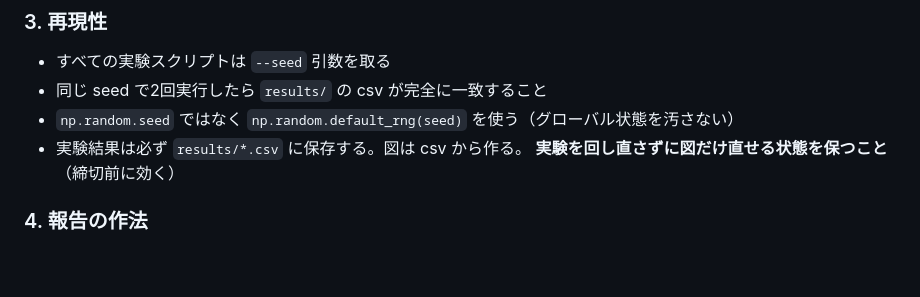
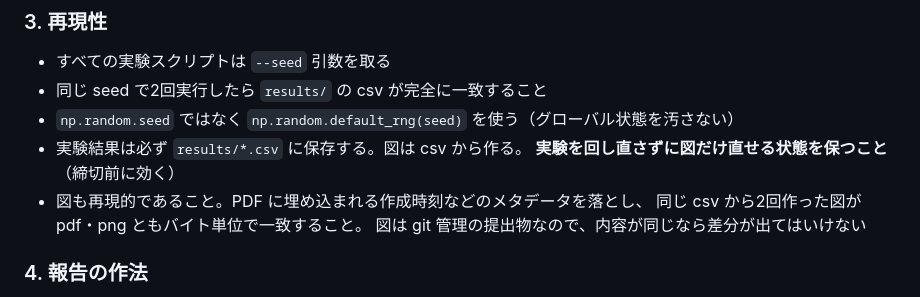
Before and after one commit to ham44rus/conformal-thesis, a Markdown page: CLAUDE.md, the part around the change. Rendered like a GitHub page; blank space fills up the shorter version.

Commit message:
図の再現性を再現性ルールに昇格させる
make figures を回すたびに図の PDF が git の差分に出ていた。差分は埋め込まれた
CreationDate の2バイトだけで、図の内容は同一だった。図は git 管理の提出物なので、
内容が同じなら差分が出てはいけない。

実装側（make_figures.py の save）は既に時刻を落としてあるが、規約に書かないと
次の実験で同じことが起きる。「3. 再現性」に明文化した。

検証したこと：

- make figures を連続2回実行し、pdf・png が両方ともバイト単位で一致することを確認

Co-Authored-By: Claude Opus 5 (1M context) <noreply@anthropic.com>
Claude-Session: https://claude.ai/code/session_01Q1WwYBCsTsC5SP7o4EgYKN

```diff
--- a/CLAUDE.md
+++ b/CLAUDE.md
@@ -53,6 +53,9 @@ q_hat = sort(scores)[k - 1]         # k > n のときは +inf
 - `np.random.seed` ではなく `np.random.default_rng(seed)` を使う（グローバル状態を汚さない）
 - 実験結果は必ず `results/*.csv` に保存する。図は csv から作る。
   **実験を回し直さずに図だけ直せる状態を保つこと**（締切前に効く）
+- 図も再現的であること。PDF に埋め込まれる作成時刻などのメタデータを落とし、
+  同じ csv から2回作った図が pdf・png ともバイト単位で一致すること。
+  図は git 管理の提出物なので、内容が同じなら差分が出てはいけない
 
 ### 4. 報告の作法
 
```
